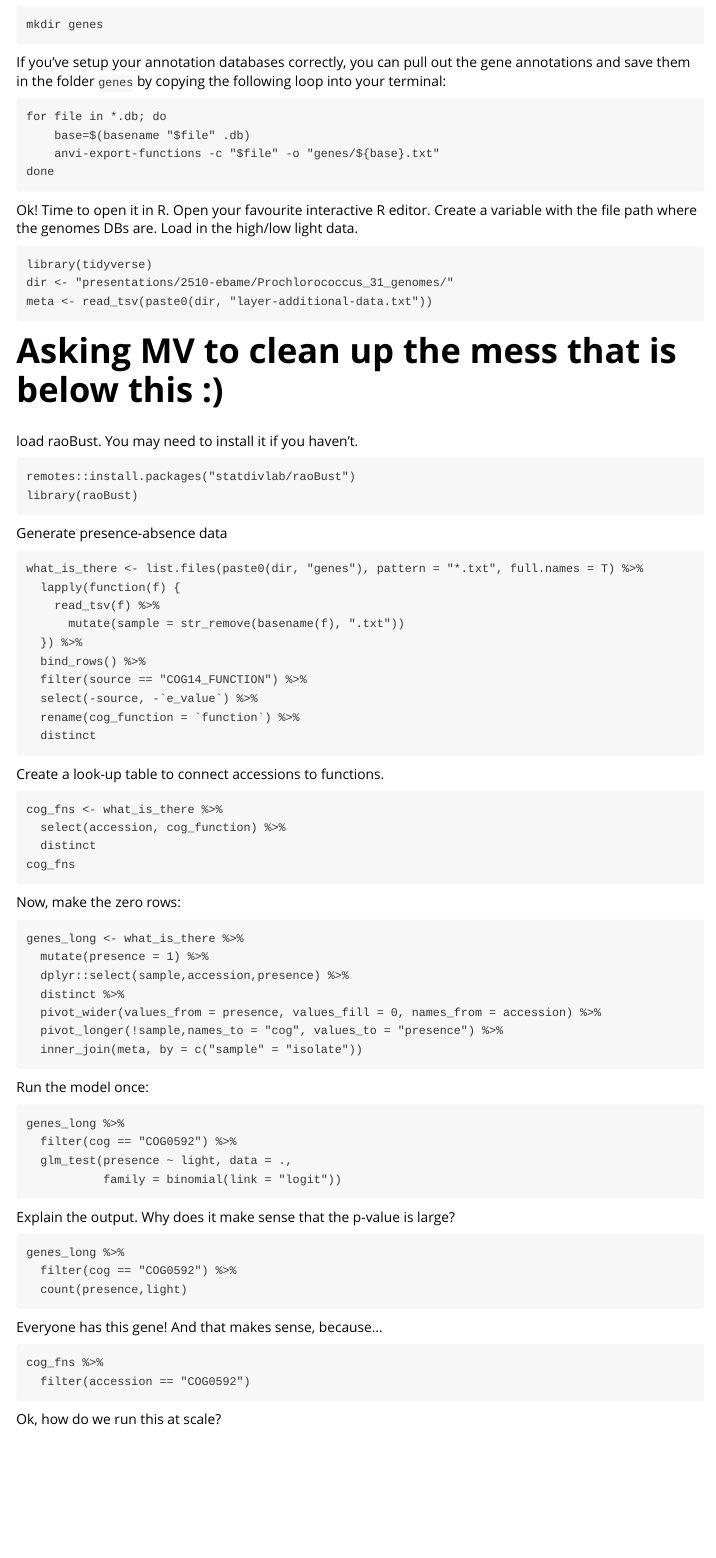
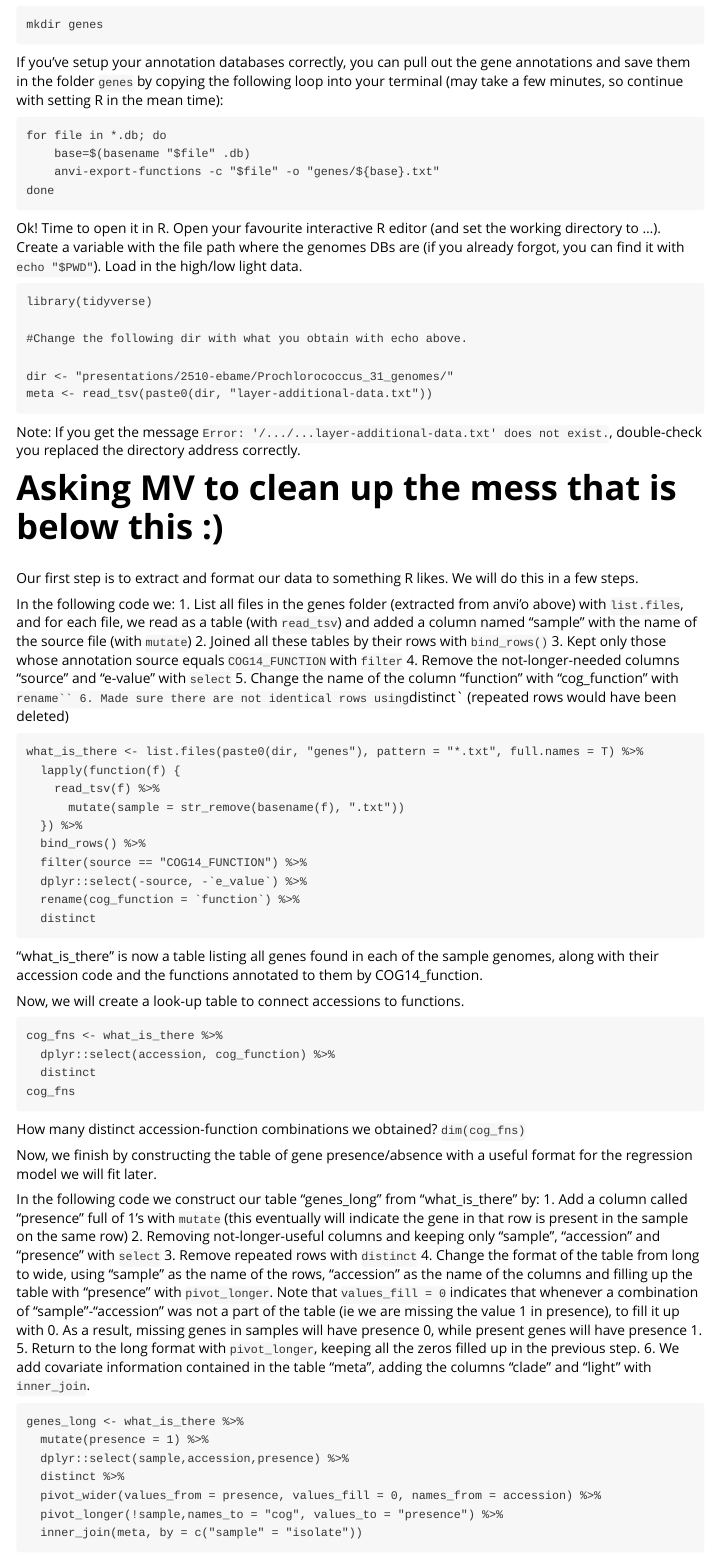
Before and after one commit to statdivlab/blog, an R Markdown document (vignettes/ebame10_regression_pt2.Rmd): the page in a window 1100 px wide, from 570 px down. Rendered offline with R 4.5, knitr and Pandoc, with nearby package versions.

Commit message:
Some edits to ebame10_regression_pt1 and half of ebame10_regression_pt2

````diff
--- a/vignettes/ebame10_regression_pt2.Rmd
+++ b/vignettes/ebame10_regression_pt2.Rmd
@@ -30,7 +30,7 @@ Let's make a new directory to keep this info in.
 mkdir genes
 ```
 
-If you've setup your annotation databases correctly, you can pull out the gene annotations and save them in the folder `genes` by copying the following loop into your terminal:
+If you've setup your annotation databases correctly, you can pull out the gene annotations and save them in the folder `genes` by copying the following loop into your terminal (may take a few minutes, so continue with setting R in the mean time):
 
 ```
 for file in *.db; do
@@ -39,24 +39,32 @@ for file in *.db; do
 done
 ```
 
-Ok! Time to open it in R. Open your favourite interactive R editor. Create a variable with the file path where the genomes DBs are. Load in the high/low light data.
+
+Ok! Time to open it in R. Open your favourite interactive R editor (and set the working directory to ...). Create a variable with the file path where the genomes DBs are (if you already forgot, you can find it with `echo "$PWD"`). Load in the high/low light data.
+
 
 ```
 library(tidyverse)
+
+#Change the following dir with what you obtain with echo above.
+
 dir <- "presentations/2510-ebame/Prochlorococcus_31_genomes/"
 meta <- read_tsv(paste0(dir, "layer-additional-data.txt"))
 ```
 
+Note: If you get the message `Error: '/.../...layer-additional-data.txt' does not exist.`, double-check you replaced the directory address correctly.
+
 # Asking MV to clean up the mess that is below this :)
 
-load raoBust. You may need to install it if you haven't.
+Our first step is to extract and format our data to something R likes. We will do this in a few steps.
 
-```
-remotes::install.packages("statdivlab/raoBust")
-library(raoBust)
-```
-
-Generate presence-absence data
+In the following code we:
+1. List all files in the genes folder (extracted from anvi'o above) with `list.files`, and for each file, we read as a table (with `read_tsv`) and added a column named "sample" with the name of the source file (with `mutate`)
+2. Joined all these tables by their rows with `bind_rows()`
+3. Kept only those whose annotation source equals `COG14_FUNCTION` with `filter`
+4. Remove the not-longer-needed columns "source" and "e-value" with `select`
+5. Change the name of the column "function" with "cog_function" with `rename``
+6. Made sure there are not identical rows using `distinct` (repeated rows would have been deleted)
 
 ```
 what_is_there <- list.files(paste0(dir, "genes"), pattern = "*.txt", full.names = T) %>%
@@ -66,21 +74,34 @@ what_is_there <- list.files(paste0(dir, "genes"), pattern = "*.txt", full.names
   }) %>%
   bind_rows() %>%
   filter(source == "COG14_FUNCTION") %>%
-  select(-source, -`e_value`) %>%
+  dplyr::select(-source, -`e_value`) %>%
   rename(cog_function = `function`) %>%
   distinct
 ```
 
-Create a look-up table to connect accessions to functions.
+"what_is_there" is now a table listing all genes found in each of the sample genomes, along with their accession code and the functions annotated to them by COG14_function.
+
+Now, we will create a look-up table to connect accessions to functions.
 
 ```
 cog_fns <- what_is_there %>%
-  select(accession, cog_function) %>%
+  dplyr::select(accession, cog_function) %>%
   distinct
 cog_fns
 ```
 
-Now, make the zero rows:
+How many distinct accession-function combinations we obtained? `dim(cog_fns)`
+
+Now, we finish by constructing the table of gene presence/absence with a useful format for the regression model we will fit later.
+
+In the following code we construct our table "genes_long" from "what_is_there" by:
+1. Add a column called "presence" full of 1's with `mutate` (this eventually will indicate the gene in that row is present in the sample on the same row)
+2. Removing not-longer-useful columns and keeping only "sample", "accession" and "presence" with `select`
+3. Remove repeated rows with `distinct`
+4. Change the format of the table from long to wide, using "sample" as the name of the rows, "accession" as the name of the columns and filling up the table with "presence" with `pivot_longer`. Note that `values_fill = 0` indicates that whenever a combination of "sample"-"accession" was not a part of the table (ie we are missing the value 1 in presence), to fill it up with 0. As a result, missing genes in samples will have presence 0, while present genes will have presence 1.
+5. Return to the long format with `pivot_longer`, keeping all the zeros filled up in the previous step.
+6. We add covariate information contained in the table "meta", adding the columns "clade" and "light" with `inner_join`.
+
 
 ```
 genes_long <- what_is_there %>%
@@ -92,4 +113,3 @@ genes_long <- what_is_there %>%
   inner_join(meta, by = c("sample" = "isolate"))
 ```
 
-Run the model once:
````
Also changed, not shown: vignettes/ebame10_regression_pt1.Rmd (+4 -2 lines), vignettes/ebame10_regression_pt2.Rmd (17 more changed lines).
